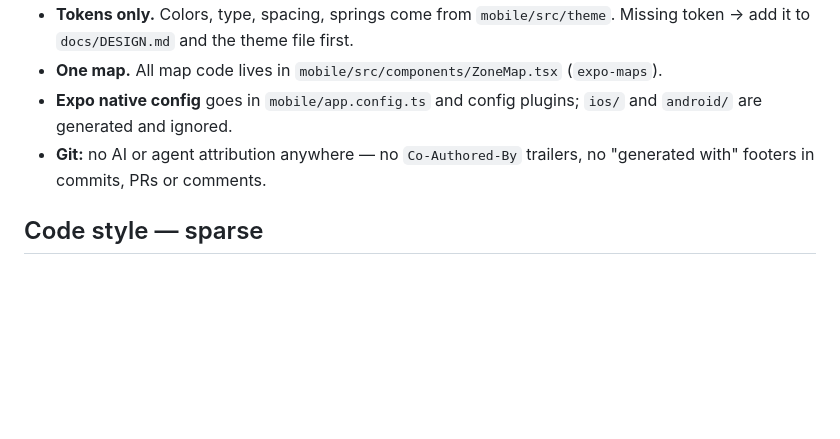
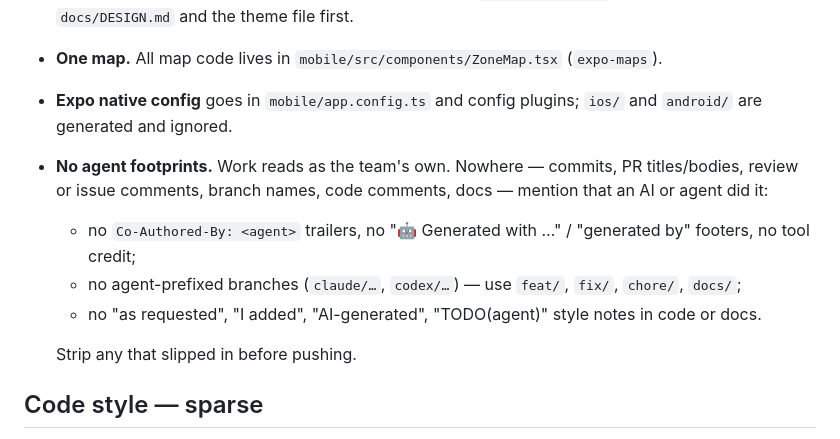
Before and after one commit to uteg-labs/just-mate, a Markdown page: AGENTS.md, the part around the change. Rendered like a GitHub page; blank space fills up the shorter version.

Commit message:
docs(agents): no agent footprints in commits, PRs, branches, code or docs

```diff
--- a/AGENTS.md
+++ b/AGENTS.md
@@ -34,7 +34,12 @@ Done = lint, typecheck and tests green.
 - **Tokens only.** Colors, type, spacing, springs come from `mobile/src/theme`. Missing token → add it to `docs/DESIGN.md` and the theme file first.
 - **One map.** All map code lives in `mobile/src/components/ZoneMap.tsx` (`expo-maps`).
 - **Expo native config** goes in `mobile/app.config.ts` and config plugins; `ios/` and `android/` are generated and ignored.
-- **Git:** no AI or agent attribution anywhere — no `Co-Authored-By` trailers, no "generated with" footers in commits, PRs or comments.
+- **No agent footprints.** Work reads as the team's own. Nowhere — commits, PR titles/bodies, review or issue comments, branch names, code comments, docs — mention that an AI or agent did it:
+  - no `Co-Authored-By: <agent>` trailers, no "🤖 Generated with …" / "generated by" footers, no tool credit;
+  - no agent-prefixed branches (`claude/…`, `codex/…`) — use `feat/`, `fix/`, `chore/`, `docs/`;
+  - no "as requested", "I added", "AI-generated", "TODO(agent)" style notes in code or docs.
+
+  Strip any that slipped in before pushing.
 
 ## Code style — sparse
 
```
